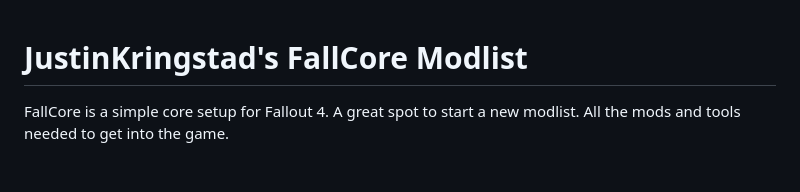
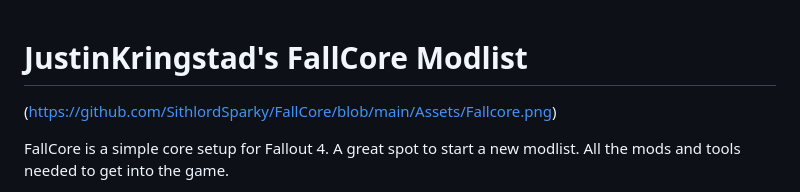
Before and after one commit to SithlordSparky/FallCore, a Markdown page: README.md, the part around the change. Rendered like a GitHub page; blank space fills up the shorter version.

```diff
--- a/README.md
+++ b/README.md
@@ -1,4 +1,6 @@
 # JustinKringstad's FallCore Modlist
+
+(https://github.com/SithlordSparky/FallCore/blob/main/Assets/Fallcore.png)
 
 FallCore is a simple core setup for Fallout 4.  A great spot to start a new modlist.  All the mods and tools needed to get into the game.
 
```
